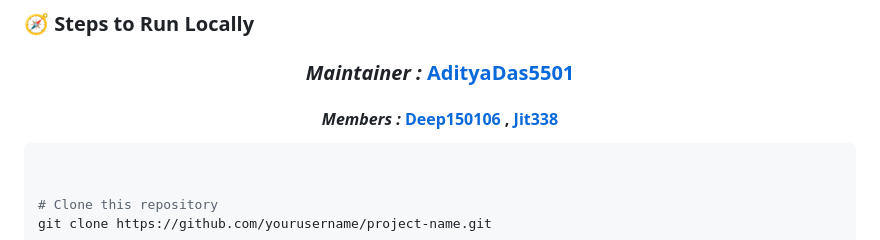
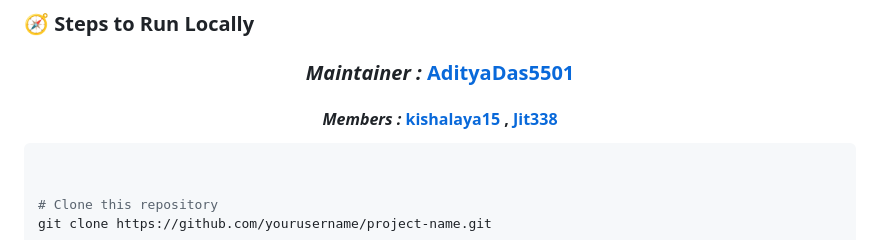
Before and after one commit to Hacktopus404/frontend, a Markdown page: README.md, the part around the change. Rendered like a GitHub page.

Commit message:
Fix member name in README.md (#8)

````diff
--- a/README.md
+++ b/README.md
@@ -91,7 +91,7 @@ Make sure you have installed:
 
 
 <h3 align="center"><i>Maintainer : </i><a href="https://github.com/AdityaDas5501">AdityaDas5501</a></h3>
-<h4 align="center"><i>Members : </i><a href="https://github.com/kishalaya15">Deep150106</a> , <a href="https://github.com/Jit338">Jit338</a></h4>
+<h4 align="center"><i>Members : </i><a href="https://github.com/kishalaya15">kishalaya15</a> , <a href="https://github.com/Jit338">Jit338</a></h4>
 
 ```bash
 
````
